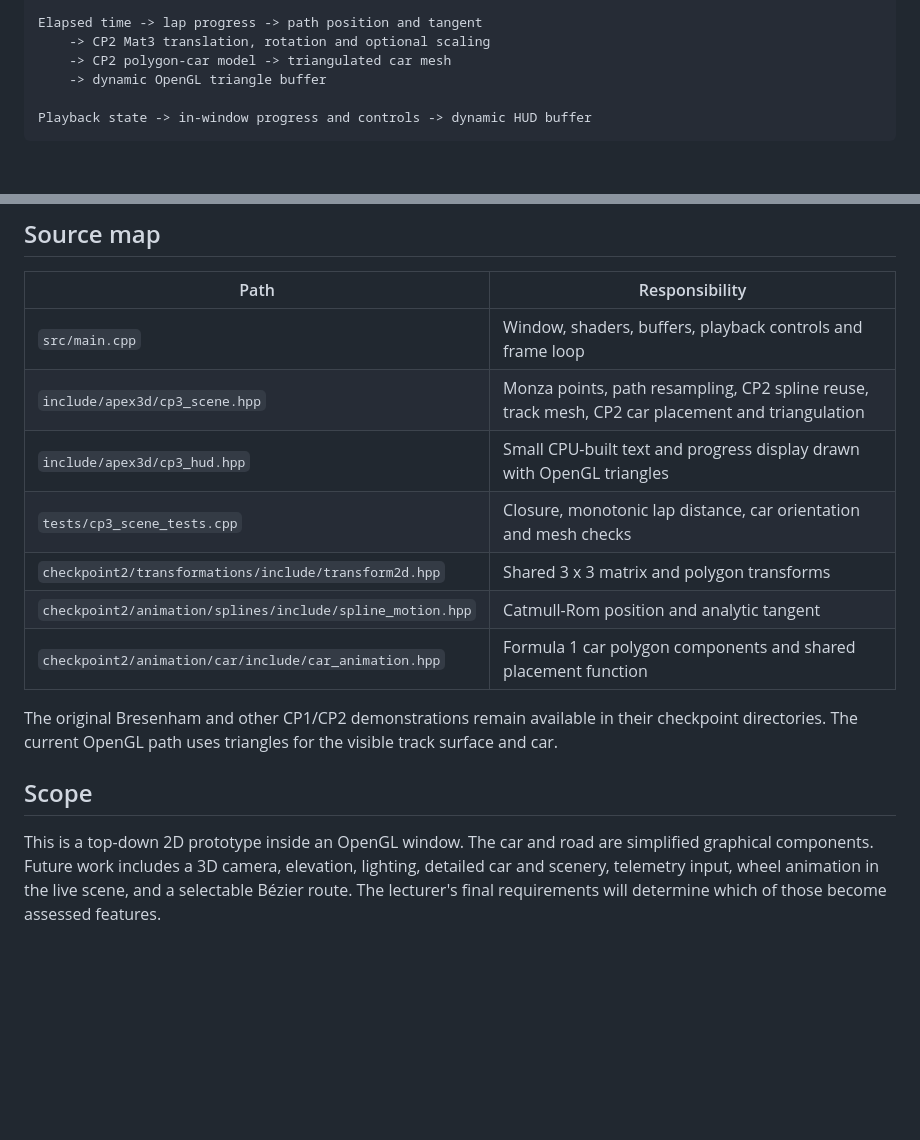
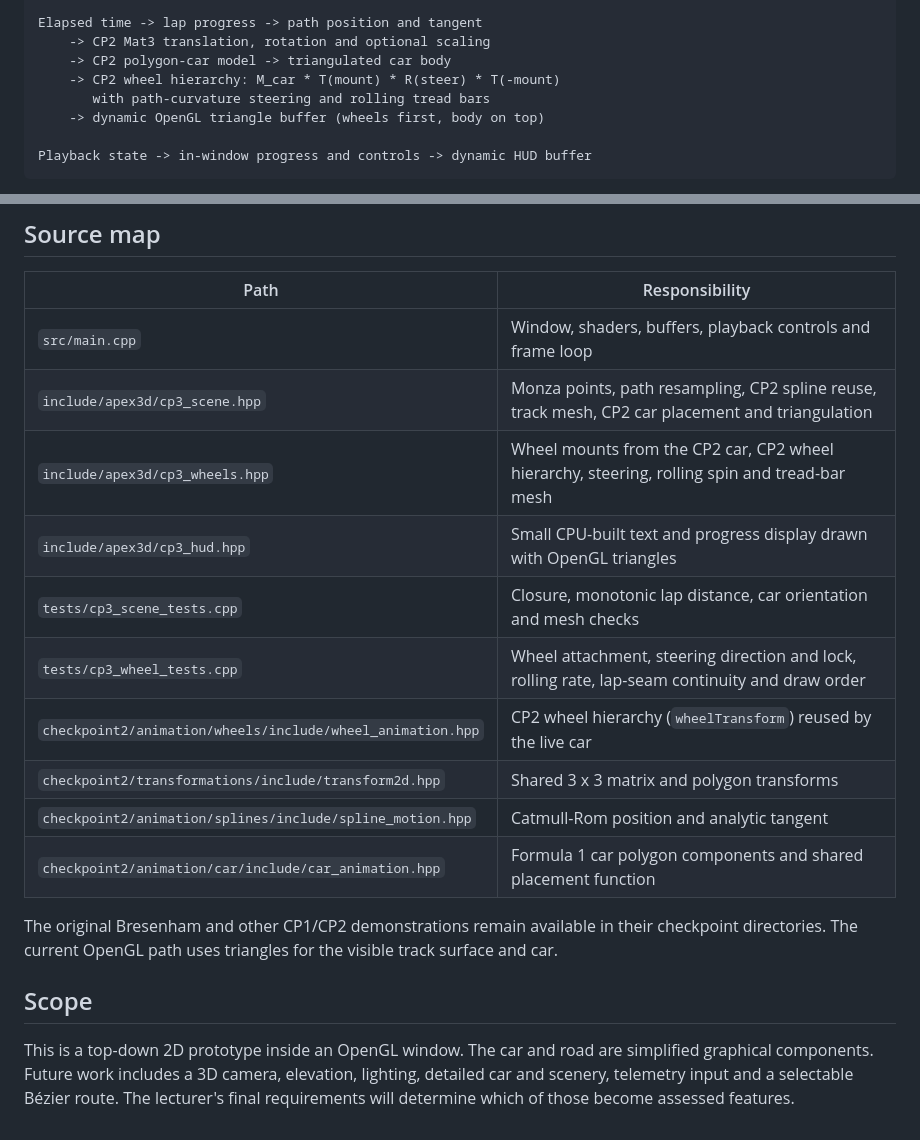
Before and after one commit to OmarMohammedSiddique/Apex3D, a Markdown page: docs/architecture.md, 2 parts joined by grey strips. Drawn GitHub-style; blank space fills up the shorter version.

````diff
--- a/docs/architecture.md
+++ b/docs/architecture.md
@@ -14,8 +14,10 @@ Hand-authored Monza points
 
 Elapsed time -> lap progress -> path position and tangent
     -> CP2 Mat3 translation, rotation and optional scaling
-    -> CP2 polygon-car model -> triangulated car mesh
-    -> dynamic OpenGL triangle buffer
+    -> CP2 polygon-car model -> triangulated car body
+    -> CP2 wheel hierarchy: M_car * T(mount) * R(steer) * T(-mount)
+       with path-curvature steering and rolling tread bars
+    -> dynamic OpenGL triangle buffer (wheels first, body on top)
 
 Playback state -> in-window progress and controls -> dynamic HUD buffer
 ```
@@ -32,8 +34,11 @@ the HUD is drawn last in clip coordinates.
 | --- | --- |
 | `src/main.cpp` | Window, shaders, buffers, playback controls and frame loop |
 | `include/apex3d/cp3_scene.hpp` | Monza points, path resampling, CP2 spline reuse, track mesh, CP2 car placement and triangulation |
+| `include/apex3d/cp3_wheels.hpp` | Wheel mounts from the CP2 car, CP2 wheel hierarchy, steering, rolling spin and tread-bar mesh |
 | `include/apex3d/cp3_hud.hpp` | Small CPU-built text and progress display drawn with OpenGL triangles |
 | `tests/cp3_scene_tests.cpp` | Closure, monotonic lap distance, car orientation and mesh checks |
+| `tests/cp3_wheel_tests.cpp` | Wheel attachment, steering direction and lock, rolling rate, lap-seam continuity and draw order |
+| `checkpoint2/animation/wheels/include/wheel_animation.hpp` | CP2 wheel hierarchy (`wheelTransform`) reused by the live car |
 | `checkpoint2/transformations/include/transform2d.hpp` | Shared 3 x 3 matrix and polygon transforms |
 | `checkpoint2/animation/splines/include/spline_motion.hpp` | Catmull-Rom position and analytic tangent |
 | `checkpoint2/animation/car/include/car_animation.hpp` | Formula 1 car polygon components and shared placement function |
@@ -46,6 +51,6 @@ visible track surface and car.
 
 This is a top-down 2D prototype inside an OpenGL window. The car and road are
 simplified graphical components. Future work includes a 3D camera, elevation,
-lighting, detailed car and scenery, telemetry input, wheel animation in the
-live scene, and a selectable Bézier route. The lecturer's final requirements
+lighting, detailed car and scenery, telemetry input and a selectable Bézier
+route. The lecturer's final requirements
 will determine which of those become assessed features.
````
Also changed, not shown: README.md (+15 -5 lines), docs/checkpoint3-progress.md (+39 -1 lines), docs/evidence/cp3-wheels-chicane-closeup.png (added), docs/evidence/cp3-wheels-straight-closeup.png (added).
